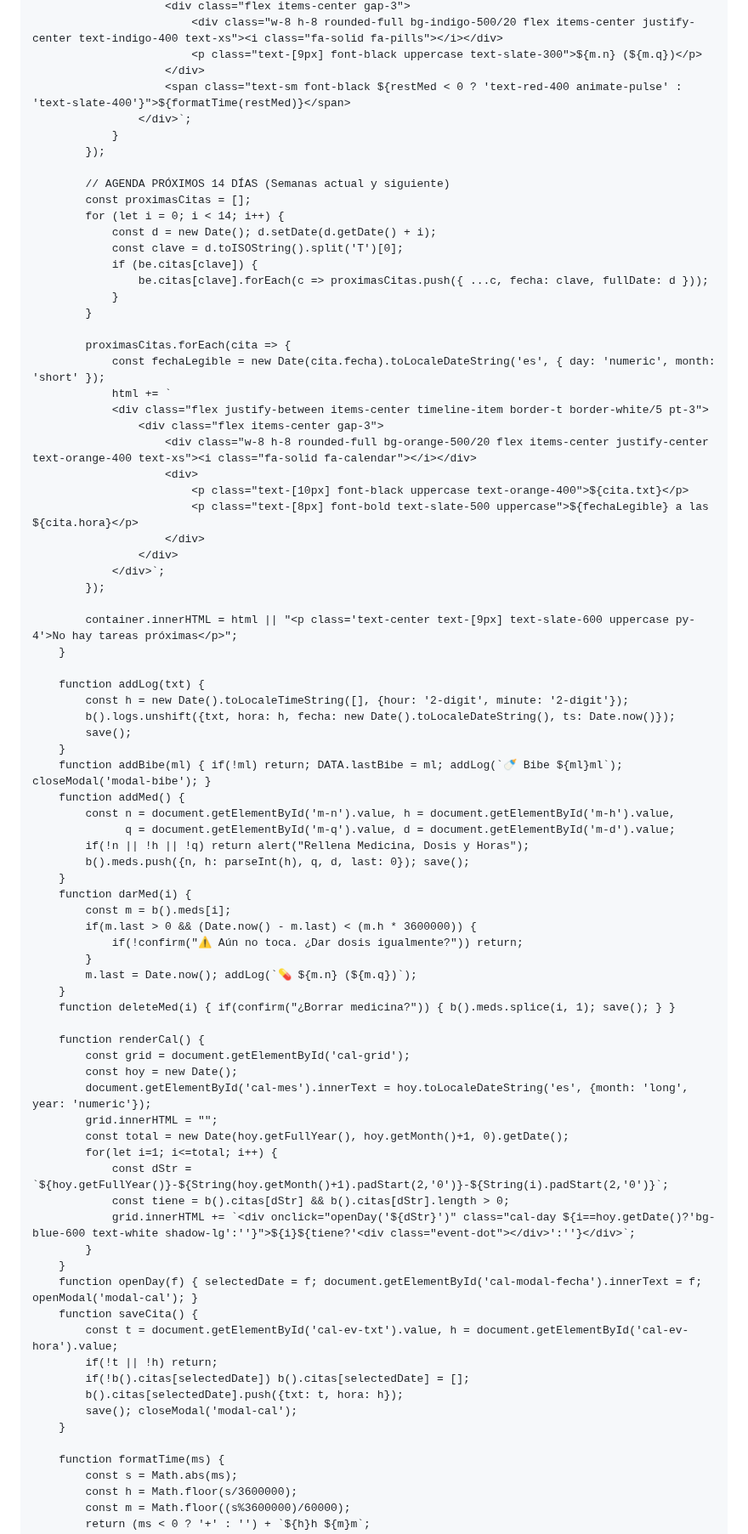
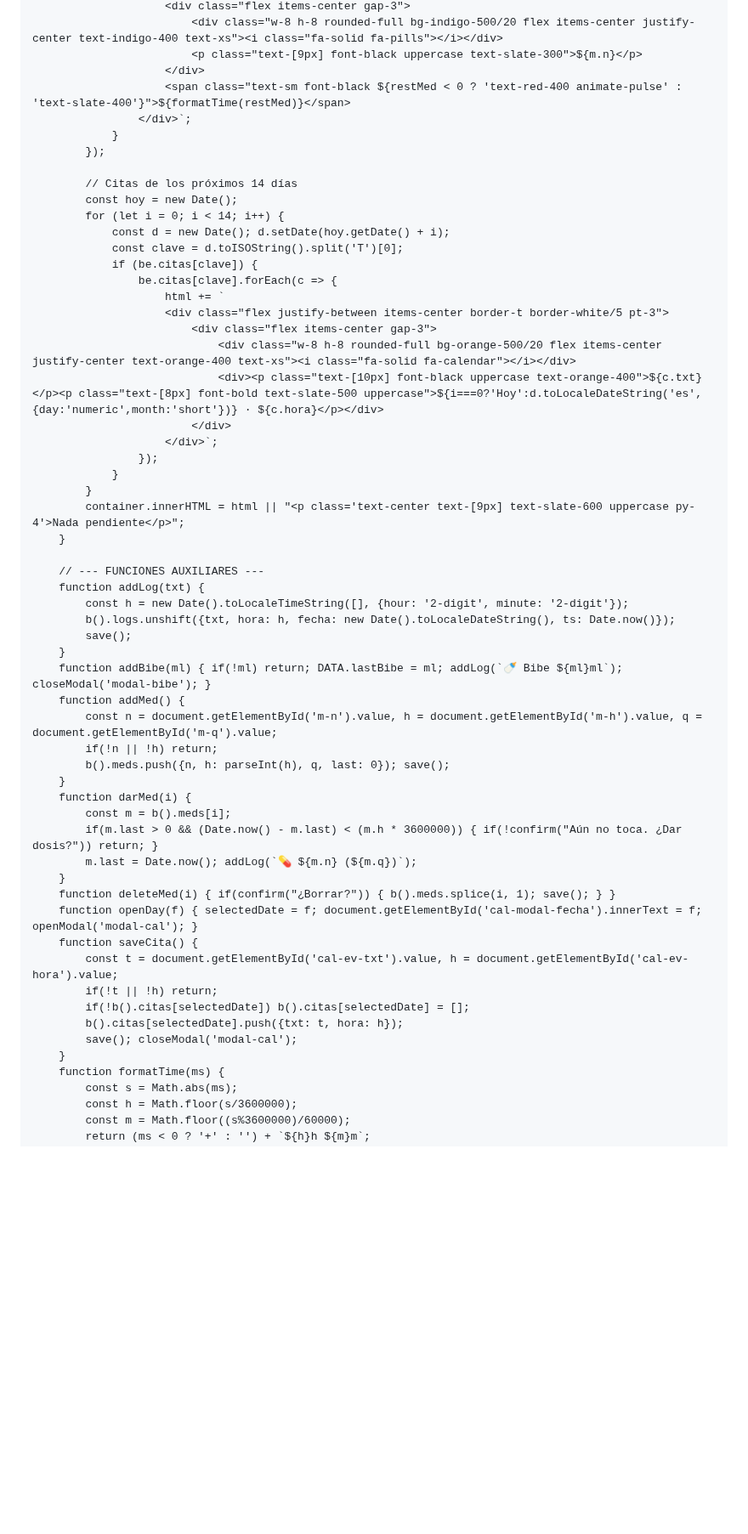
Before and after one commit to BizMadriz/Eva-Care, a Markdown page: README.md, the part around one of its changes. Shown at 85% size. Rendered like a GitHub page; blank space fills up the shorter version.

```diff
--- a/README.md
+++ b/README.md
@@ -275,39 +372,33 @@
                         <div class="flex items-center gap-3">
                             <div class="w-8 h-8 rounded-full bg-indigo-500/20 flex items-center justify-center text-indigo-400 text-xs"><i class="fa-solid fa-pills"></i></div>
-                            <p class="text-[9px] font-black uppercase text-slate-300">${m.n} (${m.q})</p>
+                            <p class="text-[9px] font-black uppercase text-slate-300">${m.n}</p>
                         </div>
                         <span class="text-sm font-black ${restMed < 0 ? 'text-red-400 animate-pulse' : 'text-slate-400'}">${formatTime(restMed)}</span>
                     </div>`;
                 }
             });
 
-            // AGENDA PRÓXIMOS 14 DÍAS (Semanas actual y siguiente)
-            const proximasCitas = [];
+            // Citas de los próximos 14 días
+            const hoy = new Date();
             for (let i = 0; i < 14; i++) {
-                const d = new Date(); d.setDate(d.getDate() + i);
+                const d = new Date(); d.setDate(hoy.getDate() + i);
                 const clave = d.toISOString().split('T')[0];
                 if (be.citas[clave]) {
-                    be.citas[clave].forEach(c => proximasCitas.push({ ...c, fecha: clave, fullDate: d }));
+                    be.citas[clave].forEach(c => {
+                        html += `
+                        <div class="flex justify-between items-center border-t border-white/5 pt-3">
+                            <div class="flex items-center gap-3">
+                                <div class="w-8 h-8 rounded-full bg-orange-500/20 flex items-center justify-center text-orange-400 text-xs"><i class="fa-solid fa-calendar"></i></div>
+                                <div><p class="text-[10px] font-black uppercase text-orange-400">${c.txt}</p><p class="text-[8px] font-bold text-slate-500 uppercase">${i===0?'Hoy':d.toLocaleDateString('es',{day:'numeric',month:'short'})} · ${c.hora}</p></div>
+                            </div>
+                        </div>`;
+                    });
                 }
             }
-
-            proximasCitas.forEach(cita => {
-                const fechaLegible = new Date(cita.fecha).toLocaleDateString('es', { day: 'numeric', month: 'short' });
-                html += `
-                <div class="flex justify-between items-center timeline-item border-t border-white/5 pt-3">
-                    <div class="flex items-center gap-3">
-                        <div class="w-8 h-8 rounded-full bg-orange-500/20 flex items-center justify-center text-orange-400 text-xs"><i class="fa-solid fa-calendar"></i></div>
-                        <div>
-                            <p class="text-[10px] font-black uppercase text-orange-400">${cita.txt}</p>
-                            <p class="text-[8px] font-bold text-slate-500 uppercase">${fechaLegible} a las ${cita.hora}</p>
-                        </div>
-                    </div>
-                </div>`;
-            });
-
-            container.innerHTML = html || "<p class='text-center text-[9px] text-slate-600 uppercase py-4'>No hay tareas próximas</p>";
+            container.innerHTML = html || "<p class='text-center text-[9px] text-slate-600 uppercase py-4'>Nada pendiente</p>";
         }
 
+        // --- FUNCIONES AUXILIARES ---
         function addLog(txt) {
             const h = new Date().toLocaleTimeString([], {hour: '2-digit', minute: '2-digit'});
             b().logs.unshift({txt, hora: h, fecha: new Date().toLocaleDateString(), ts: Date.now()});
@@ -315,32 +406,16 @@
         }
         function addBibe(ml) { if(!ml) return; DATA.lastBibe = ml; addLog(`🍼 Bibe ${ml}ml`); closeModal('modal-bibe'); }
         function addMed() {
-            const n = document.getElementById('m-n').value, h = document.getElementById('m-h').value,
-                  q = document.getElementById('m-q').value, d = document.getElementById('m-d').value;
-            if(!n || !h || !q) return alert("Rellena Medicina, Dosis y Horas");
-            b().meds.push({n, h: parseInt(h), q, d, last: 0}); save();
+            const n = document.getElementById('m-n').value, h = document.getElementById('m-h').value, q = document.getElementById('m-q').value;
+            if(!n || !h) return;
+            b().meds.push({n, h: parseInt(h), q, last: 0}); save();
         }
         function darMed(i) {
             const m = b().meds[i];
-            if(m.last > 0 && (Date.now() - m.last) < (m.h * 3600000)) {
-                if(!confirm("⚠️ Aún no toca. ¿Dar dosis igualmente?")) return;
-            }
+            if(m.last > 0 && (Date.now() - m.last) < (m.h * 3600000)) { if(!confirm("Aún no toca. ¿Dar dosis?")) return; }
             m.last = Date.now(); addLog(`💊 ${m.n} (${m.q})`);
         }
-        function deleteMed(i) { if(confirm("¿Borrar medicina?")) { b().meds.splice(i, 1); save(); } }
-
-        function renderCal() {
-            const grid = document.getElementById('cal-grid');
-            const hoy = new Date();
-            document.getElementById('cal-mes').innerText = hoy.toLocaleDateString('es', {month: 'long', year: 'numeric'});
-            grid.innerHTML = "";
-            const total = new Date(hoy.getFullYear(), hoy.getMonth()+1, 0).getDate();
-            for(let i=1; i<=total; i++) {
-                const dStr = `${hoy.getFullYear()}-${String(hoy.getMonth()+1).padStart(2,'0')}-${String(i).padStart(2,'0')}`;
-                const tiene = b().citas[dStr] && b().citas[dStr].length > 0;
-                grid.innerHTML += `<div onclick="openDay('${dStr}')" class="cal-day ${i==hoy.getDate()?'bg-blue-600 text-white shadow-lg':''}">${i}${tiene?'<div class="event-dot"></div>':''}</div>`;
-            }
-        }
+        function deleteMed(i) { if(confirm("¿Borrar?")) { b().meds.splice(i, 1); save(); } }
         function openDay(f) { selectedDate = f; document.getElementById('cal-modal-fecha').innerText = f; openModal('modal-cal'); }
         function saveCita() {
             const t = document.getElementById('cal-ev-txt').value, h = document.getElementById('cal-ev-hora').value;
@@ -349,7 +424,6 @@
             b().citas[selectedDate].push({txt: t, hora: h});
             save(); closeModal('modal-cal');
         }
-
         function formatTime(ms) {
             const s = Math.abs(ms);
             const h = Math.floor(s/3600000);
```
Also changed, not shown: other parts of README.md (+152 -55 lines).
